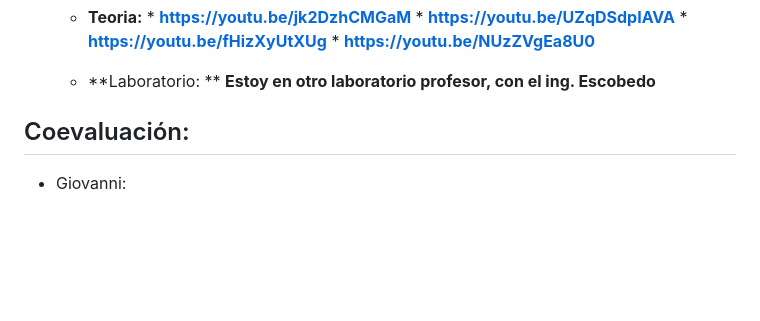
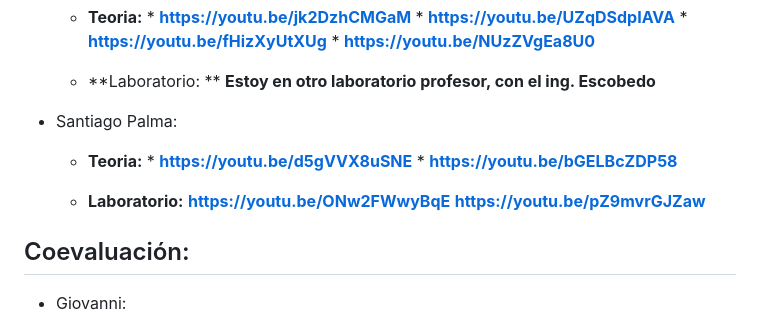
Before and after one commit to LeoMotoMoto200/PW2-FINAL, a Markdown page: README.md, the part around the change. Drawn GitHub-style; blank space fills up the shorter version.

```diff
--- a/README.md
+++ b/README.md
@@ -93,6 +93,14 @@ El trabajo futuro se centrará en la implementación de las siguientes funcional
 
    *    **Laboratorio: **
         **Estoy en otro laboratorio profesor, con el ing. Escobedo**
+* Santiago Palma:
+   *    **Teoria:**
+      *    **https://youtu.be/d5gVVX8uSNE**
+      *    **https://youtu.be/bGELBcZDP58**
+
+   *    **Laboratorio:**
+        **https://youtu.be/ONw2FWwyBqE**
+        **https://youtu.be/pZ9mvrGJZaw**
 
 ## Coevaluación:
 * Giovanni:
```
